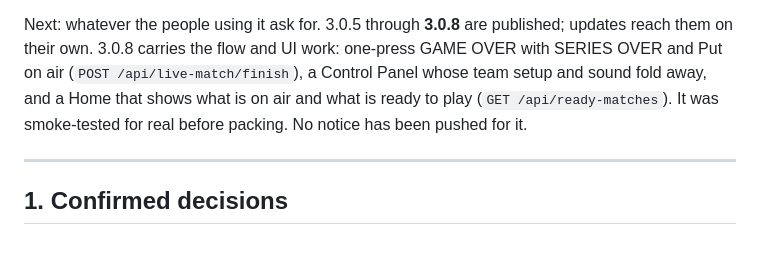
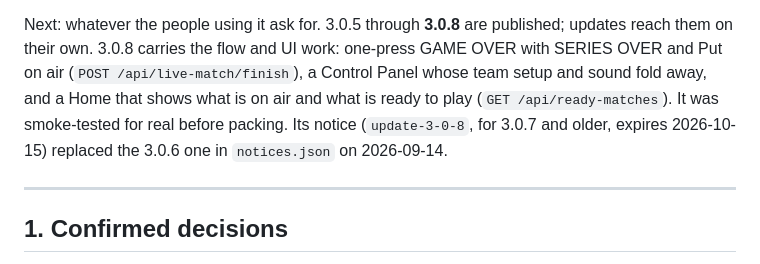
Before and after one commit to LazyAF-zZzZ/rov_overlay_v3, a Markdown page: docs/PLAN.md, the part around the change. GitHub-like rendering.

Commit message:
Plan: record the 3.0.8 notice
Co-Authored-By: Claude Opus 5 <noreply@anthropic.com>

```diff
--- a/docs/PLAN.md
+++ b/docs/PLAN.md
@@ -22,8 +22,9 @@ Next: whatever the people using it ask for. 3.0.5 through **3.0.8** are publishe
 reach them on their own. 3.0.8 carries the flow and UI work: one-press GAME OVER with SERIES
 OVER and Put on air (`POST /api/live-match/finish`), a Control Panel whose team setup and sound
 fold away, and a Home that shows what is on air and what is ready to play
-(`GET /api/ready-matches`). It was smoke-tested for real before packing. No notice has been
-pushed for it.
+(`GET /api/ready-matches`). It was smoke-tested for real before packing. Its notice
+(`update-3-0-8`, for 3.0.7 and older, expires 2026-10-15) replaced the 3.0.6 one in
+`notices.json` on 2026-09-14.
 
 ---
 
```
